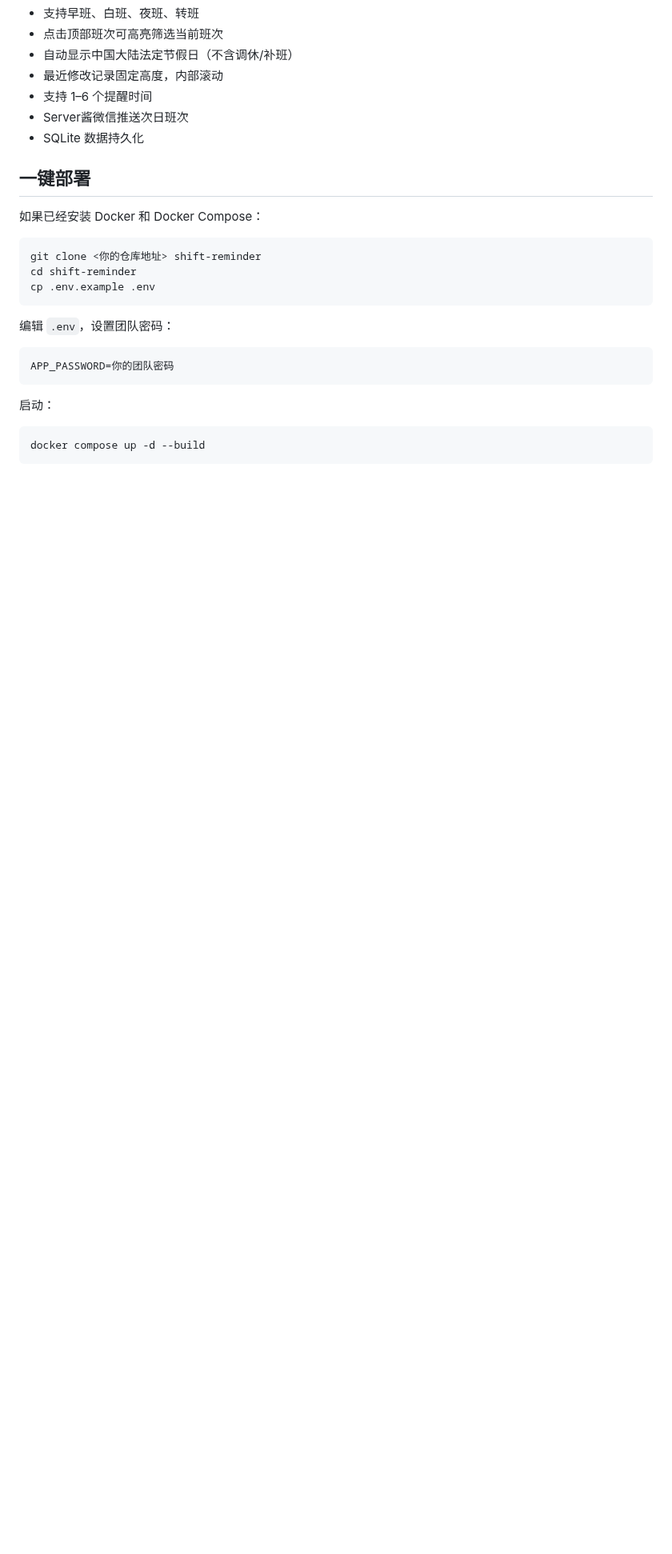
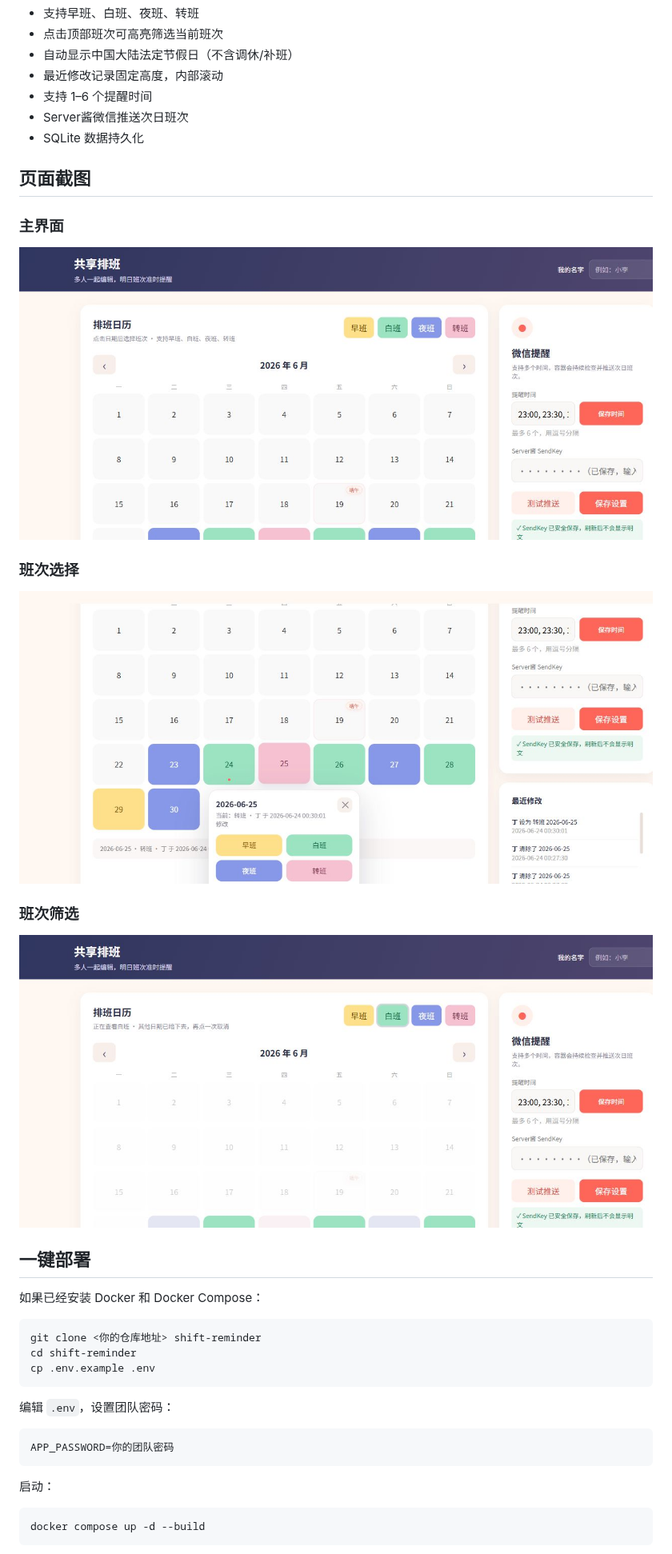
Before and after one commit to dingqianyu/shift-reminder, a Markdown page: README.md, the part around the change. Shown at 80% size. Drawn GitHub-style; pictures changed too: docs/images/dashboard.png (added), docs/images/shift-filter.png (added), docs/images/shift-picker.png (added); blank space fills up the shorter version.

Commit message:
Add screenshots to README

```diff
--- a/README.md
+++ b/README.md
@@ -14,6 +14,20 @@
 - 支持 1–6 个提醒时间
 - Server酱微信推送次日班次
 - SQLite 数据持久化
+
+## 页面截图
+
+### 主界面
+
+![主界面](docs/images/dashboard.png)
+
+### 班次选择
+
+![班次选择](docs/images/shift-picker.png)
+
+### 班次筛选
+
+![班次筛选](docs/images/shift-filter.png)
 
 ## 一键部署
 
```
